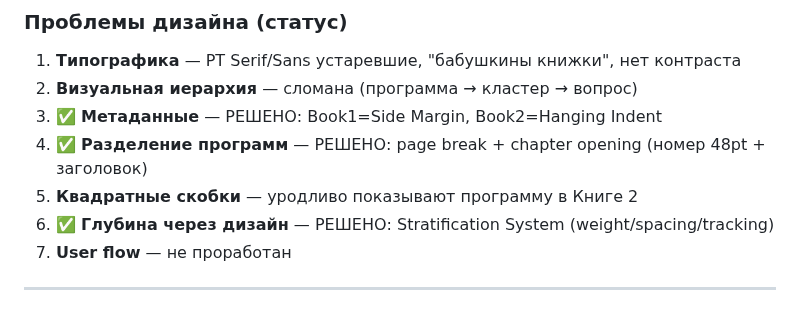
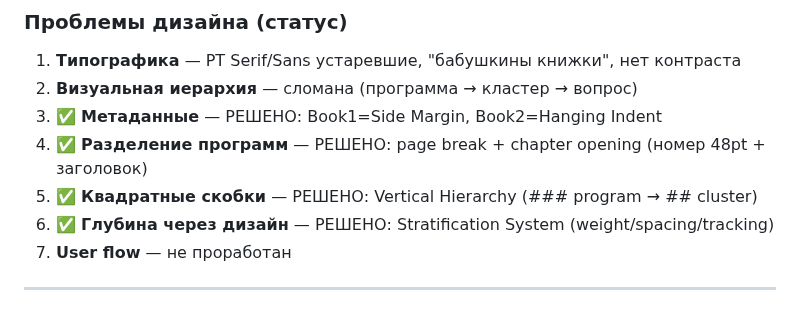
Before and after one commit to xksnk/selfolgy.me, a Markdown page: products/CLAUDE.md, the part around the change. Rendered like a GitHub page.

```diff
--- a/products/CLAUDE.md
+++ b/products/CLAUDE.md
@@ -58,7 +58,7 @@
 2. **Визуальная иерархия** — сломана (программа → кластер → вопрос)
 3. ✅ **Метаданные** — РЕШЕНО: Book1=Side Margin, Book2=Hanging Indent
 4. ✅ **Разделение программ** — РЕШЕНО: page break + chapter opening (номер 48pt + заголовок)
-5. **Квадратные скобки** — уродливо показывают программу в Книге 2
+5. ✅ **Квадратные скобки** — РЕШЕНО: Vertical Hierarchy (### program → ## cluster)
 6. ✅ **Глубина через дизайн** — РЕШЕНО: Stratification System (weight/spacing/tracking)
 7. **User flow** — не проработан
 
```
Also changed, not shown: products/book/TECHNICAL_SPEC.md (+27 -0 lines).
